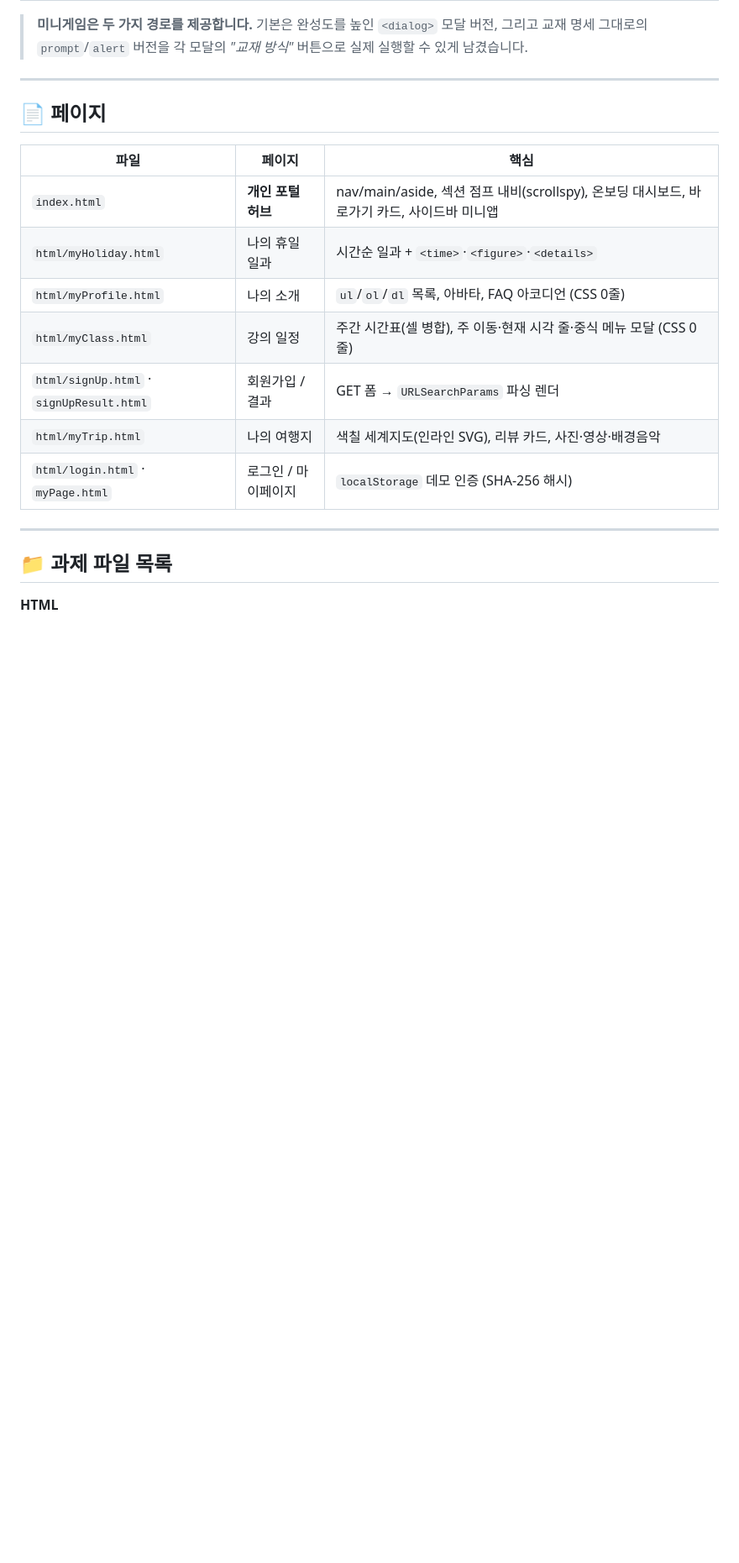
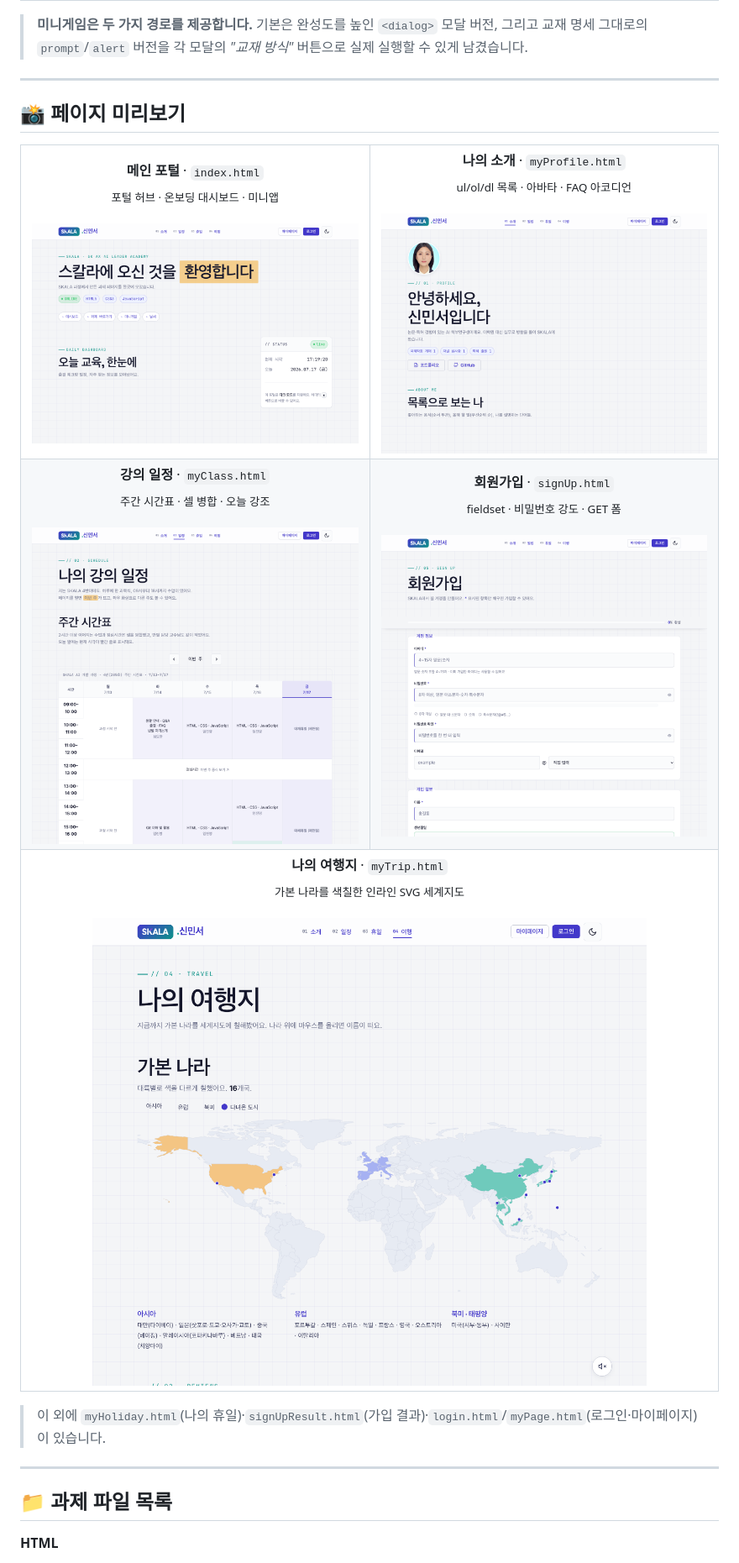
Before and after one commit to siamin20/skala-front, a Markdown page: README.md, the part around the change. Shown at 84% size. GitHub-like rendering; pictures changed too: screenshots/index.png (added), screenshots/myClass.png (added), screenshots/myProfile.png (added); blank space fills up the shorter version.

Commit message:
docs: README에 페이지 미리보기 스크린샷 갤러리 추가
메인·소개·강의일정·회원가입·여행지 5개 페이지 캡처를 screenshots/에 넣고
README '페이지 미리보기' 섹션에 2열 갤러리로 배치.

```diff
--- a/README.md
+++ b/README.md
@@ -94,17 +94,43 @@
 
 ---
 
-## 📄 페이지
+## 📸 페이지 미리보기
 
-| 파일 | 페이지 | 핵심 |
-|---|---|---|
-| `index.html` | **개인 포털 허브** | nav/main/aside, 섹션 점프 내비(scrollspy), 온보딩 대시보드, 바로가기 카드, 사이드바 미니앱 |
-| `html/myHoliday.html` | 나의 휴일 일과 | 시간순 일과 + `<time>`·`<figure>`·`<details>` |
-| `html/myProfile.html` | 나의 소개 | `ul`/`ol`/`dl` 목록, 아바타, FAQ 아코디언 (CSS 0줄) |
-| `html/myClass.html` | 강의 일정 | 주간 시간표(셀 병합), 주 이동·현재 시각 줄·중식 메뉴 모달 (CSS 0줄) |
-| `html/signUp.html` · `signUpResult.html` | 회원가입 / 결과 | GET 폼 → `URLSearchParams` 파싱 렌더 |
-| `html/myTrip.html` | 나의 여행지 | 색칠 세계지도(인라인 SVG), 리뷰 카드, 사진·영상·배경음악 |
-| `html/login.html` · `myPage.html` | 로그인 / 마이페이지 | `localStorage` 데모 인증 (SHA-256 해시) |
+<table>
+  <tr>
+    <td width="50%" align="center">
+      <b>메인 포털</b> · <code>index.html</code><br/>
+      <sub>포털 허브 · 온보딩 대시보드 · 미니앱</sub><br/><br/>
+      <img src="screenshots/index.png" alt="메인 포털" />
+    </td>
+    <td width="50%" align="center">
+      <b>나의 소개</b> · <code>myProfile.html</code><br/>
+      <sub>ul/ol/dl 목록 · 아바타 · FAQ 아코디언</sub><br/><br/>
+      <img src="screenshots/myProfile.png" alt="나의 소개" />
+    </td>
+  </tr>
+  <tr>
+    <td width="50%" align="center">
+      <b>강의 일정</b> · <code>myClass.html</code><br/>
+      <sub>주간 시간표 · 셀 병합 · 오늘 강조</sub><br/><br/>
+      <img src="screenshots/myClass.png" alt="강의 일정" />
+    </td>
+    <td width="50%" align="center">
+      <b>회원가입</b> · <code>signUp.html</code><br/>
+      <sub>fieldset · 비밀번호 강도 · GET 폼</sub><br/><br/>
+      <img src="screenshots/signUp.png" alt="회원가입" />
+    </td>
+  </tr>
+  <tr>
+    <td colspan="2" align="center">
+      <b>나의 여행지</b> · <code>myTrip.html</code><br/>
+      <sub>가본 나라를 색칠한 인라인 SVG 세계지도</sub><br/><br/>
+      <img src="screenshots/myTrip.png" alt="나의 여행지" width="82%" />
+    </td>
+  </tr>
+</table>
+
+> 이 외에 `myHoliday.html`(나의 휴일)·`signUpResult.html`(가입 결과)·`login.html`/`myPage.html`(로그인·마이페이지)이 있습니다.
 
 ---
 
```
